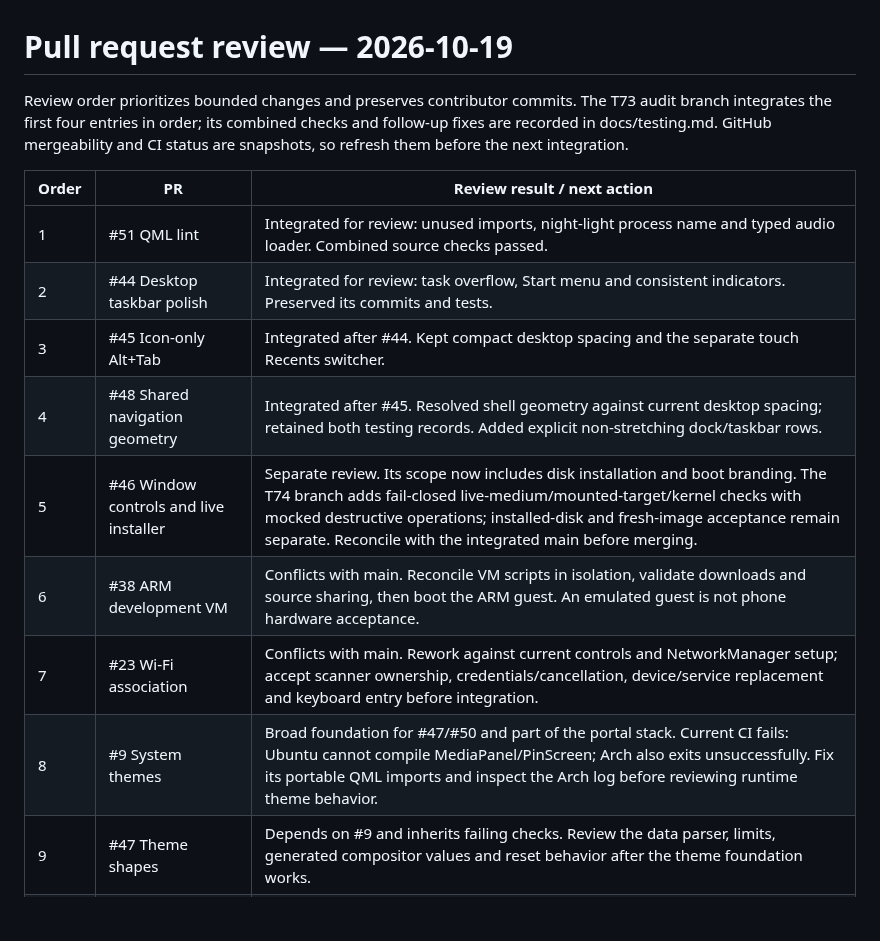
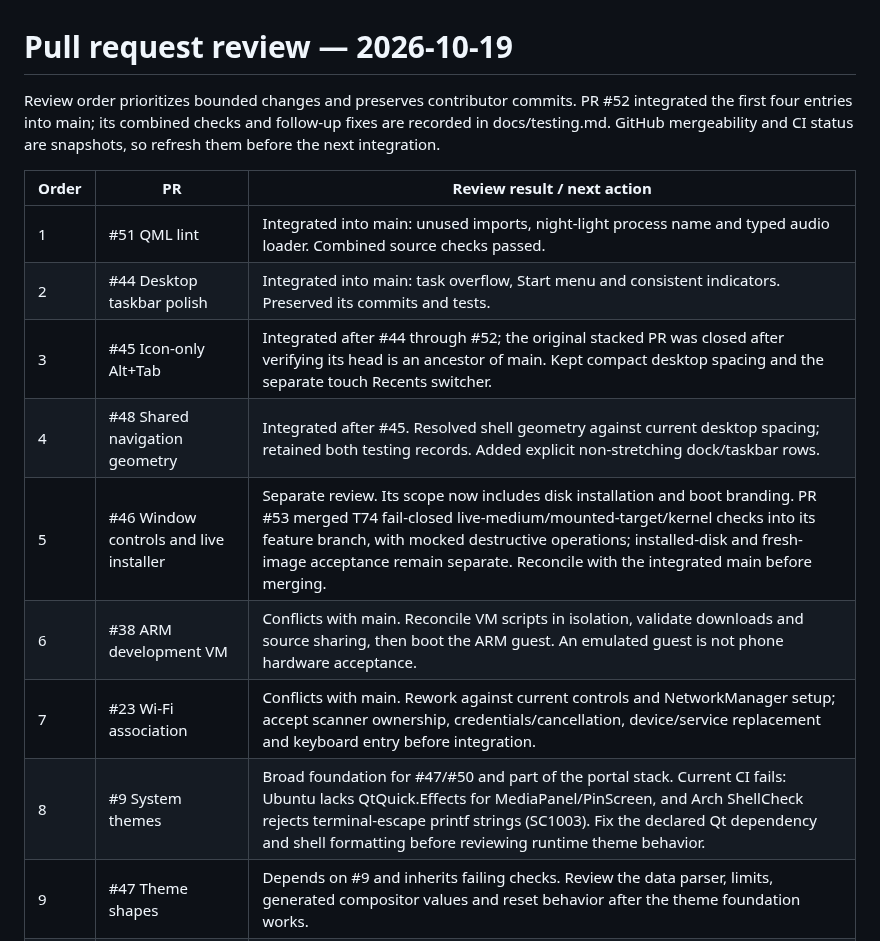
Before and after one commit to Person1873/tessarchy, a Markdown page: docs/pr-triage.md, the part around the change. GitHub-like rendering; blank space fills up the shorter version.

```diff
--- a/docs/pr-triage.md
+++ b/docs/pr-triage.md
@@ -1,20 +1,20 @@
 # Pull request review — 2026-10-19
 
-Review order prioritizes bounded changes and preserves contributor commits. The
-T73 audit branch integrates the first four entries in order; its combined checks
-and follow-up fixes are recorded in docs/testing.md. GitHub mergeability and CI
+Review order prioritizes bounded changes and preserves contributor commits. PR #52
+integrated the first four entries into main; its combined checks and follow-up
+fixes are recorded in docs/testing.md. GitHub mergeability and CI
 status are snapshots, so refresh them before the next integration.
 
 | Order | PR | Review result / next action |
 | --- | --- | --- |
-| 1 | #51 QML lint | Integrated for review: unused imports, night-light process name and typed audio loader. Combined source checks passed. |
-| 2 | #44 Desktop taskbar polish | Integrated for review: task overflow, Start menu and consistent indicators. Preserved its commits and tests. |
-| 3 | #45 Icon-only Alt+Tab | Integrated after #44. Kept compact desktop spacing and the separate touch Recents switcher. |
+| 1 | #51 QML lint | Integrated into main: unused imports, night-light process name and typed audio loader. Combined source checks passed. |
+| 2 | #44 Desktop taskbar polish | Integrated into main: task overflow, Start menu and consistent indicators. Preserved its commits and tests. |
+| 3 | #45 Icon-only Alt+Tab | Integrated after #44 through #52; the original stacked PR was closed after verifying its head is an ancestor of main. Kept compact desktop spacing and the separate touch Recents switcher. |
 | 4 | #48 Shared navigation geometry | Integrated after #45. Resolved shell geometry against current desktop spacing; retained both testing records. Added explicit non-stretching dock/taskbar rows. |
-| 5 | #46 Window controls and live installer | Separate review. Its scope now includes disk installation and boot branding. The T74 branch adds fail-closed live-medium/mounted-target/kernel checks with mocked destructive operations; installed-disk and fresh-image acceptance remain separate. Reconcile with the integrated main before merging. |
+| 5 | #46 Window controls and live installer | Separate review. Its scope now includes disk installation and boot branding. PR #53 merged T74 fail-closed live-medium/mounted-target/kernel checks into its feature branch, with mocked destructive operations; installed-disk and fresh-image acceptance remain separate. Reconcile with the integrated main before merging. |
 | 6 | #38 ARM development VM | Conflicts with main. Reconcile VM scripts in isolation, validate downloads and source sharing, then boot the ARM guest. An emulated guest is not phone hardware acceptance. |
 | 7 | #23 Wi-Fi association | Conflicts with main. Rework against current controls and NetworkManager setup; accept scanner ownership, credentials/cancellation, device/service replacement and keyboard entry before integration. |
-| 8 | #9 System themes | Broad foundation for #47/#50 and part of the portal stack. Current CI fails: Ubuntu cannot compile MediaPanel/PinScreen; Arch also exits unsuccessfully. Fix its portable QML imports and inspect the Arch log before reviewing runtime theme behavior. |
+| 8 | #9 System themes | Broad foundation for #47/#50 and part of the portal stack. Current CI fails: Ubuntu lacks QtQuick.Effects for MediaPanel/PinScreen, and Arch ShellCheck rejects terminal-escape printf strings (SC1003). Fix the declared Qt dependency and shell formatting before reviewing runtime theme behavior. |
 | 9 | #47 Theme shapes | Depends on #9 and inherits failing checks. Review the data parser, limits, generated compositor values and reset behavior after the theme foundation works. |
 | 10 | #50 Theme extras | Draft, stacked on #47/#9, checks failing. Keep icon/theme changes and default-off borders isolated until dependencies pass. |
 | 11 | #49 Navigation gestures | Draft, stacked on #48. Reconcile against the combined shell, preserve the buttons fallback, then test edge interception, cancellation, scaling and real touch. |
```
Also changed, not shown: AGENT-README.md (+2 -1 lines), docs/testing.md (+21 -0 lines).
